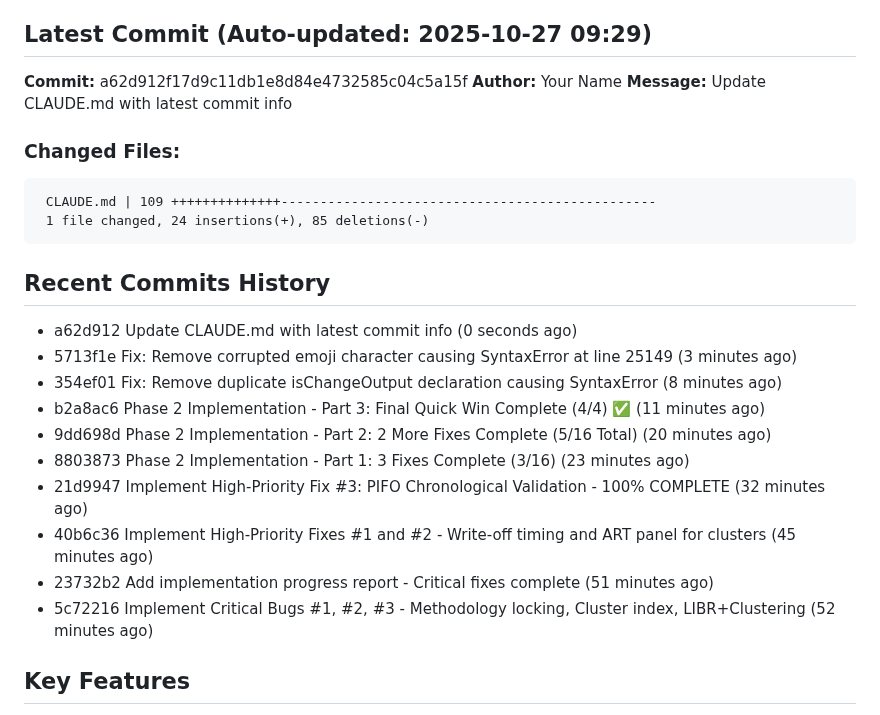
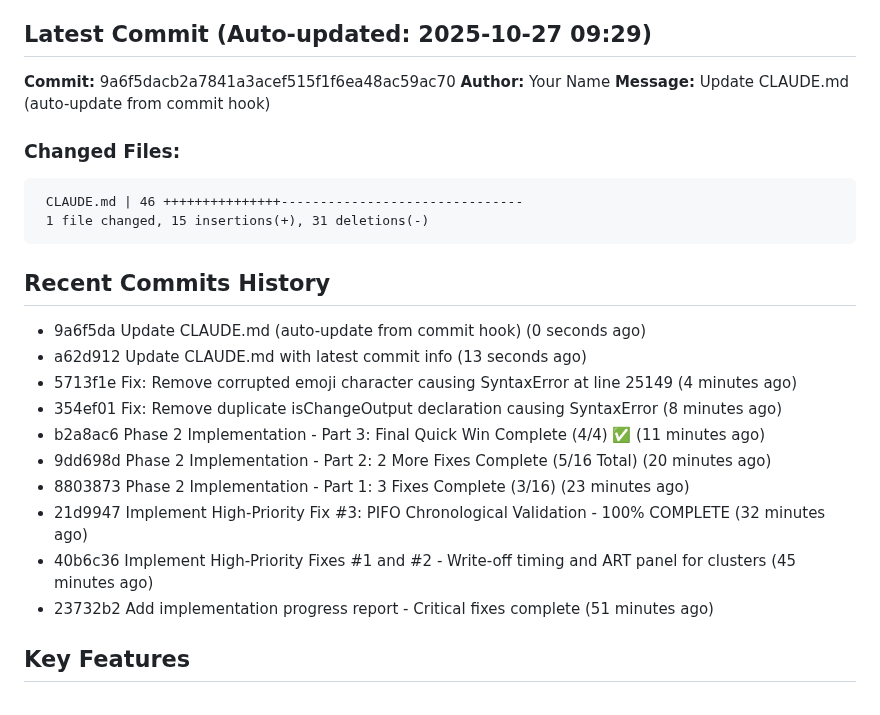
Before and after one commit to JGooseK41/batsTool, a Markdown page: CLAUDE.md, the part around the change. GitHub-like rendering.

Commit message:
Final CLAUDE.md sync

````diff
--- a/CLAUDE.md
+++ b/CLAUDE.md
@@ -5,20 +5,21 @@ B.A.T.S. (Block Audit Tracing Standard) is a blockchain investigation tool for t
 
 ## Latest Commit (Auto-updated: 2025-10-27 09:29)
 
-**Commit:** a62d912f17d9c11db1e8d84e4732585c04c5a15f
+**Commit:** 9a6f5dacb2a7841a3acef515f1f6ea48ac59ac70
 **Author:** Your Name
-**Message:** Update CLAUDE.md with latest commit info
+**Message:** Update CLAUDE.md (auto-update from commit hook)
 
 ### Changed Files:
 ```
- CLAUDE.md | 109 ++++++++++++++------------------------------------------------
- 1 file changed, 24 insertions(+), 85 deletions(-)
+ CLAUDE.md | 46 +++++++++++++++-------------------------------
+ 1 file changed, 15 insertions(+), 31 deletions(-)
 ```
 
 ## Recent Commits History
 
-- a62d912 Update CLAUDE.md with latest commit info (0 seconds ago)
-- 5713f1e Fix: Remove corrupted emoji character causing SyntaxError at line 25149 (3 minutes ago)
+- 9a6f5da Update CLAUDE.md (auto-update from commit hook) (0 seconds ago)
+- a62d912 Update CLAUDE.md with latest commit info (13 seconds ago)
+- 5713f1e Fix: Remove corrupted emoji character causing SyntaxError at line 25149 (4 minutes ago)
 - 354ef01 Fix: Remove duplicate isChangeOutput declaration causing SyntaxError (8 minutes ago)
 - b2a8ac6 Phase 2 Implementation - Part 3: Final Quick Win Complete (4/4) ✅ (11 minutes ago)
 - 9dd698d Phase 2 Implementation - Part 2: 2 More Fixes Complete (5/16 Total) (20 minutes ago)
@@ -26,7 +27,6 @@ B.A.T.S. (Block Audit Tracing Standard) is a blockchain investigation tool for t
 - 21d9947 Implement High-Priority Fix #3: PIFO Chronological Validation - 100% COMPLETE (32 minutes ago)
 - 40b6c36 Implement High-Priority Fixes #1 and #2 - Write-off timing and ART panel for clusters (45 minutes ago)
 - 23732b2 Add implementation progress report - Critical fixes complete (51 minutes ago)
-- 5c72216 Implement Critical Bugs #1, #2, #3 - Methodology locking, Cluster index, LIBR+Clustering (52 minutes ago)
 
 ## Key Features
 
````
